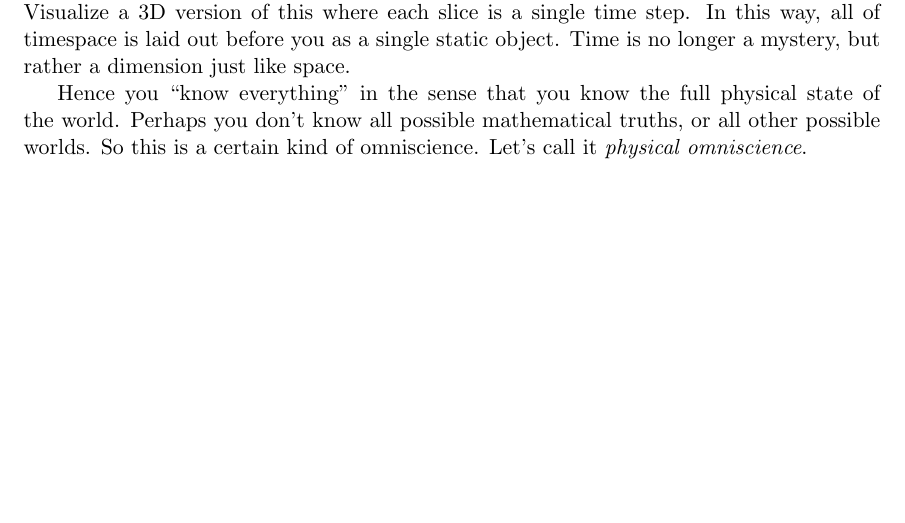
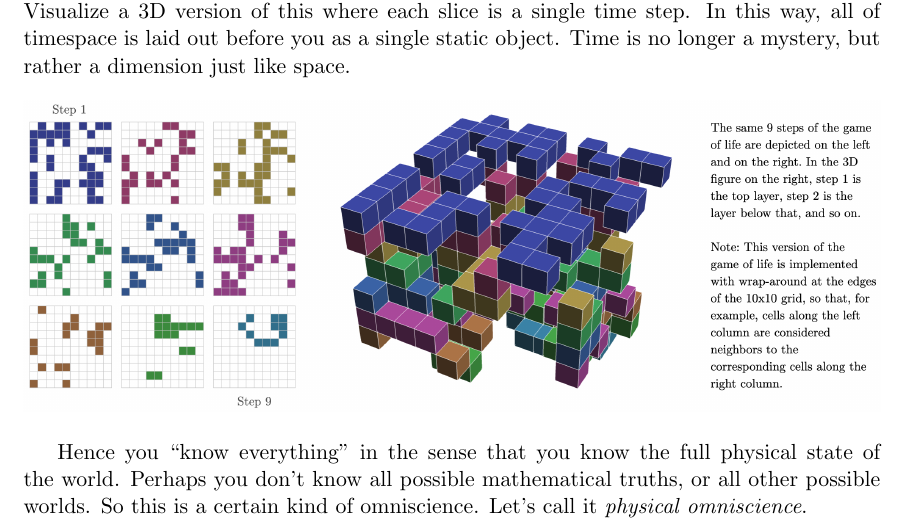
Before and after one commit to tylerneylon/truth, a LaTeX document (truth.tex): part of page 23 of 44, cut so that both start at the same text, the shorter picture padded with empty space. Compiled offline with pdfLaTeX.

Commit message:
Add a 3D game of life illustration.

```diff
--- a/truth.tex
+++ b/truth.tex
@@ -1617,7 +1617,9 @@ Visualize a 3D version of this where each slice is a single time step. In this
 way, all of timespace is laid out before you as a single static object. Time is
 no longer a mystery, but rather a dimension just like space.
 
-% TODO illustration here
+\begin{center}
+\includegraphics[width=\textwidth]{gameoflife_3d.png}
+\end{center}
 
 Hence you ``know everything'' in the sense that you know the full physical state
 of the world. Perhaps you don't know all possible mathematical truths, or all
```
Also changed, not shown: gameoflife_3d.png (added), 1 other file.
